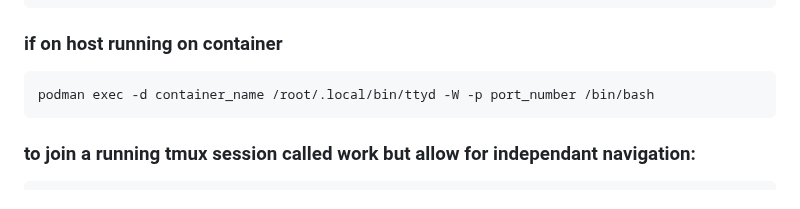
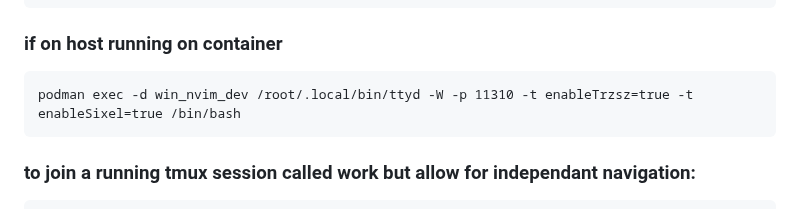
Before and after one commit to 3cnf-f/tmp_nvim, a Markdown page: README.md, the part around the change. GitHub-like rendering.

Commit message:
f_acp: no args

````diff
--- a/README.md
+++ b/README.md
@@ -165,7 +165,7 @@ ttyd -p 11011 -W /bin/bash
 
 ### if on host running on container
 ```
-podman exec -d container_name /root/.local/bin/ttyd -W -p port_number /bin/bash
+podman exec -d win_nvim_dev /root/.local/bin/ttyd -W -p 11310 -t enableTrzsz=true -t enableSixel=true /bin/bash
 ```
 ### to join a running tmux session called work but allow for independant navigation:
 ```
````
